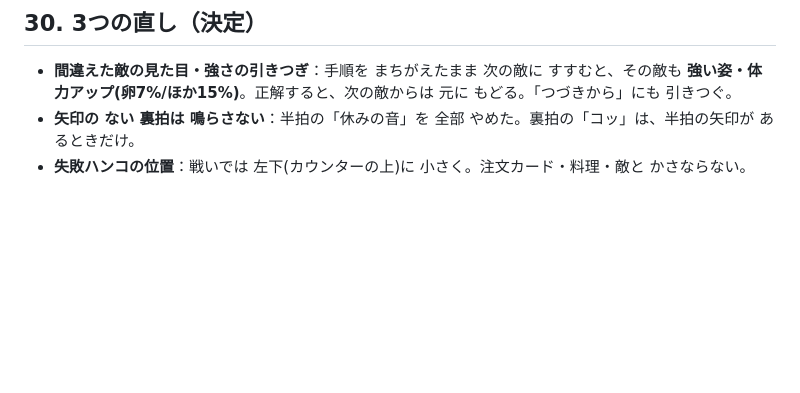
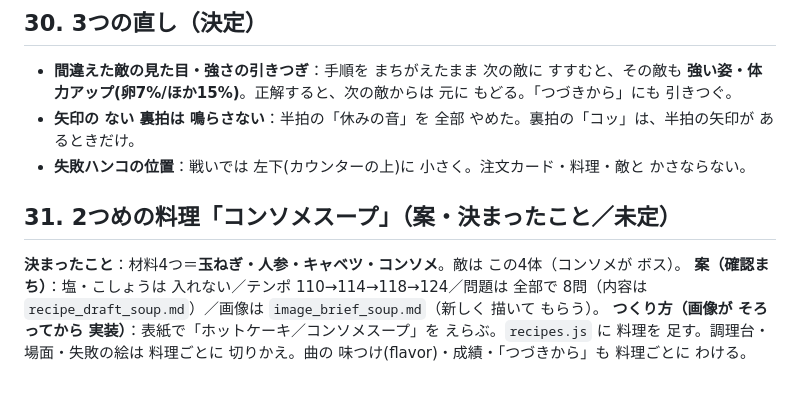
Before and after one commit to rytakachi-wq/Cooking_Battle, a Markdown page: scheme.md, the part around the change. Drawn GitHub-style; blank space fills up the shorter version.

Commit message:
コンソメスープの案(内容・画像依頼書・設計)
Co-Authored-By: Claude Sonnet 5.5 <noreply@anthropic.com>

```diff
--- a/scheme.md
+++ b/scheme.md
@@ -343,3 +343,9 @@
 - **間違えた敵の見た目・強さの引きつぎ**：手順を まちがえたまま 次の敵に すすむと、その敵も **強い姿・体力アップ(卵7%/ほか15%)**。正解すると、次の敵からは 元に もどる。「つづきから」にも 引きつぐ。
 - **矢印の ない 裏拍は 鳴らさない**：半拍の「休みの音」を 全部 やめた。裏拍の「コッ」は、半拍の矢印が あるときだけ。
 - **失敗ハンコの位置**：戦いでは 左下(カウンターの上)に 小さく。注文カード・料理・敵と かさならない。
+
+## 31. 2つめの料理「コンソメスープ」（案・決まったこと／未定）
+
+**決まったこと**：材料4つ＝**玉ねぎ・人参・キャベツ・コンソメ**。敵は この4体（コンソメが ボス）。
+**案（確認まち）**：塩・こしょうは 入れない／テンポ 110→114→118→124／問題は 全部で 8問（内容は `recipe_draft_soup.md`）／画像は `image_brief_soup.md`（新しく 描いて もらう）。
+**つくり方（画像が そろってから 実装）**：表紙で「ホットケーキ／コンソメスープ」を えらぶ。`recipes.js` に 料理を 足す。調理台・場面・失敗の絵は 料理ごとに 切りかえ。曲の 味つけ(flavor)・成績・「つづきから」も 料理ごとに わける。
```
Also changed, not shown: image_brief_soup.md (added, +39 -0 lines), recipe_draft_soup.md (added, +56 -0 lines).
